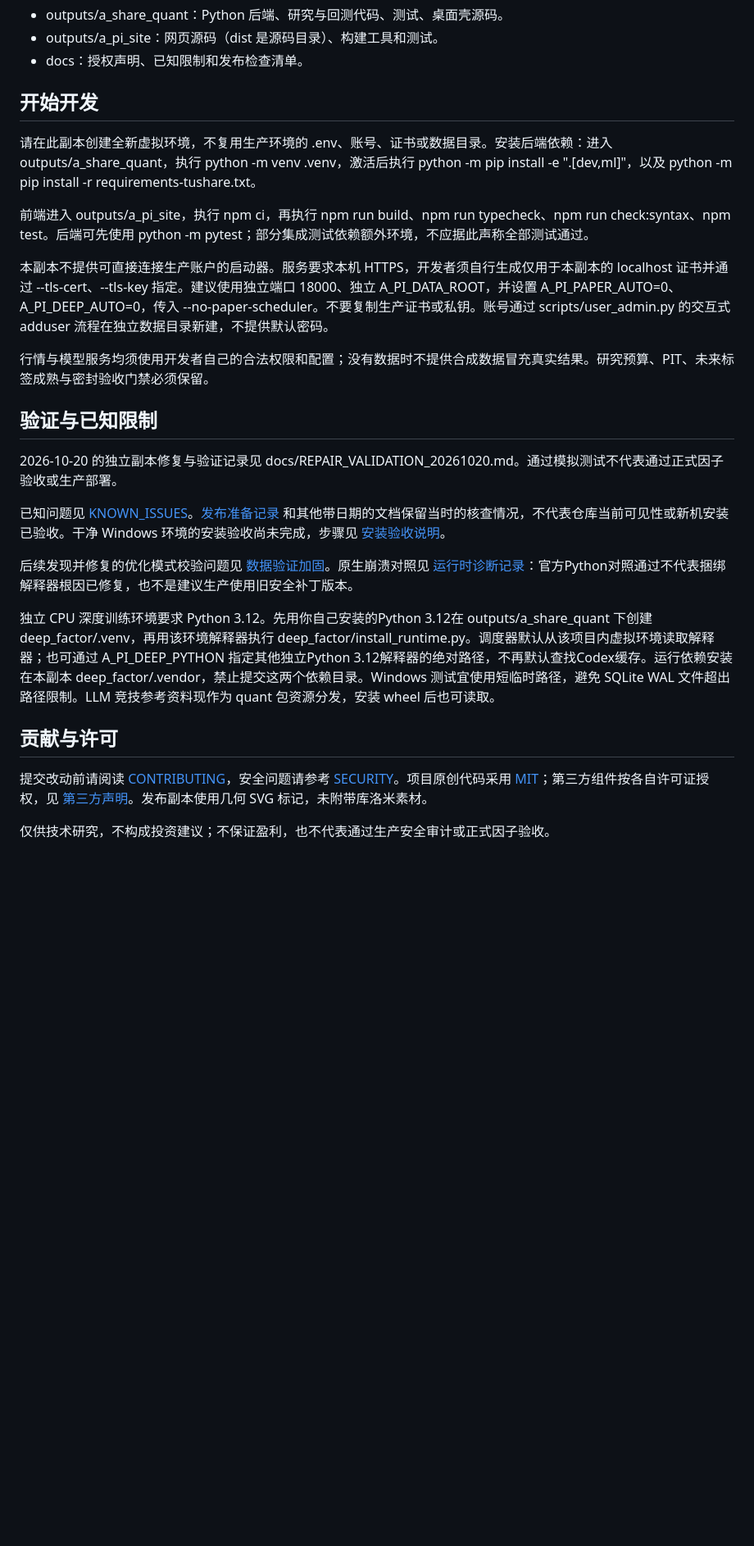
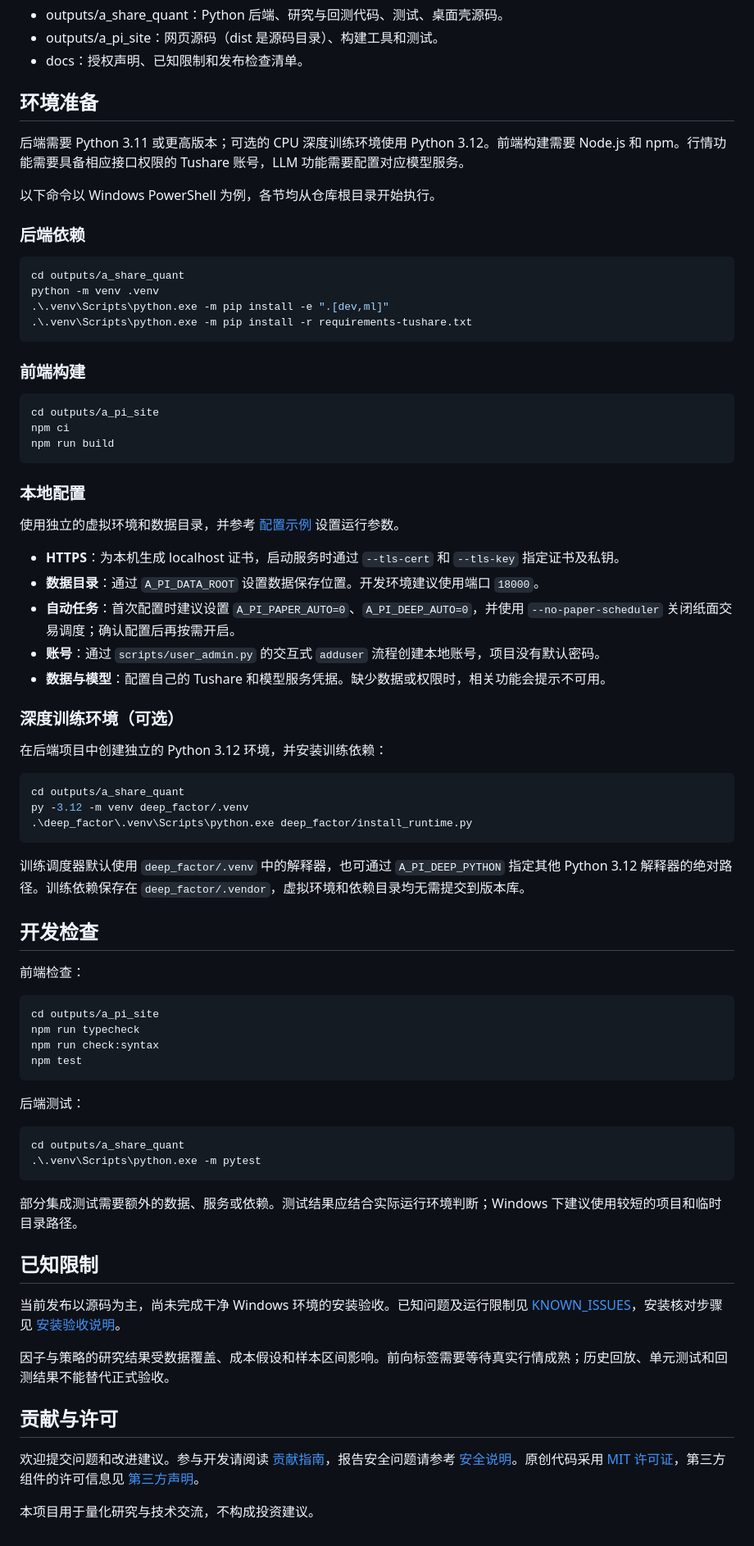
Before and after one commit to A-pipoi/A-pi-clean, a Markdown page: README.md, the part around one of its changes. Shown at 82% size. Drawn GitHub-style; blank space fills up the shorter version.

Commit message:
Rewrite setup documentation for public readers

````diff
--- a/README.md
+++ b/README.md
@@ -20,28 +20,79 @@
 - outputs/a_pi_site：网页源码（dist 是源码目录）、构建工具和测试。
 - docs：授权声明、已知限制和发布检查清单。
 
-## 开始开发
+## 环境准备
 
-请在此副本创建全新虚拟环境，不复用生产环境的 .env、账号、证书或数据目录。安装后端依赖：进入 outputs/a_share_quant，执行 python -m venv .venv，激活后执行 python -m pip install -e ".[dev,ml]"，以及 python -m pip install -r requirements-tushare.txt。
+后端需要 Python 3.11 或更高版本；可选的 CPU 深度训练环境使用 Python 3.12。前端构建需要 Node.js 和 npm。行情功能需要具备相应接口权限的 Tushare 账号，LLM 功能需要配置对应模型服务。
 
-前端进入 outputs/a_pi_site，执行 npm ci，再执行 npm run build、npm run typecheck、npm run check:syntax、npm test。后端可先使用 python -m pytest；部分集成测试依赖额外环境，不应据此声称全部测试通过。
+以下命令以 Windows PowerShell 为例，各节均从仓库根目录开始执行。
 
-本副本不提供可直接连接生产账户的启动器。服务要求本机 HTTPS，开发者须自行生成仅用于本副本的 localhost 证书并通过 --tls-cert、--tls-key 指定。建议使用独立端口 18000、独立 A_PI_DATA_ROOT，并设置 A_PI_PAPER_AUTO=0、A_PI_DEEP_AUTO=0，传入 --no-paper-scheduler。不要复制生产证书或私钥。账号通过 scripts/user_admin.py 的交互式 adduser 流程在独立数据目录新建，不提供默认密码。
+### 后端依赖
 
-行情与模型服务均须使用开发者自己的合法权限和配置；没有数据时不提供合成数据冒充真实结果。研究预算、PIT、未来标签成熟与密封验收门禁必须保留。
+```powershell
+cd outputs/a_share_quant
+python -m venv .venv
+.\.venv\Scripts\python.exe -m pip install -e ".[dev,ml]"
+.\.venv\Scripts\python.exe -m pip install -r requirements-tushare.txt
+```
 
-## 验证与已知限制
+### 前端构建
 
-2026-10-20 的独立副本修复与验证记录见 docs/REPAIR_VALIDATION_20261020.md。通过模拟测试不代表通过正式因子验收或生产部署。
+```powershell
+cd outputs/a_pi_site
+npm ci
+npm run build
+```
 
-已知问题见 [KNOWN_ISSUES](docs/KNOWN_ISSUES.md)。[发布准备记录](docs/PUBLIC_RELEASE_PROGRESS_20261020.md) 和其他带日期的文档保留当时的核查情况，不代表仓库当前可见性或新机安装已验收。干净 Windows 环境的安装验收尚未完成，步骤见 [安装验收说明](docs/CLEAN_WINDOWS_ACCEPTANCE.md)。
+### 本地配置
 
-后续发现并修复的优化模式校验问题见 [数据验证加固](docs/VALIDATION_HARDENING_20261020.md)。原生崩溃对照见 [运行时诊断记录](docs/RUNTIME_DIAGNOSTICS_20261020.md)：官方Python对照通过不代表捆绑解释器根因已修复，也不是建议生产使用旧安全补丁版本。
+使用独立的虚拟环境和数据目录，并参考 [配置示例](.env.example) 设置运行参数。
 
-独立 CPU 深度训练环境要求 Python 3.12。先用你自己安装的Python 3.12在 outputs/a_share_quant 下创建 deep_factor/.venv，再用该环境解释器执行 deep_factor/install_runtime.py。调度器默认从该项目内虚拟环境读取解释器；也可通过 A_PI_DEEP_PYTHON 指定其他独立Python 3.12解释器的绝对路径，不再默认查找Codex缓存。运行依赖安装在本副本 deep_factor/.vendor，禁止提交这两个依赖目录。Windows 测试宜使用短临时路径，避免 SQLite WAL 文件超出路径限制。LLM 竞技参考资料现作为 quant 包资源分发，安装 wheel 后也可读取。
+- **HTTPS**：为本机生成 localhost 证书，启动服务时通过 `--tls-cert` 和 `--tls-key` 指定证书及私钥。
+- **数据目录**：通过 `A_PI_DATA_ROOT` 设置数据保存位置。开发环境建议使用端口 `18000`。
+- **自动任务**：首次配置时建议设置 `A_PI_PAPER_AUTO=0`、`A_PI_DEEP_AUTO=0`，并使用 `--no-paper-scheduler` 关闭纸面交易调度；确认配置后再按需开启。
+- **账号**：通过 `scripts/user_admin.py` 的交互式 `adduser` 流程创建本地账号，项目没有默认密码。
+- **数据与模型**：配置自己的 Tushare 和模型服务凭据。缺少数据或权限时，相关功能会提示不可用。
+
+### 深度训练环境（可选）
+
+在后端项目中创建独立的 Python 3.12 环境，并安装训练依赖：
+
+```powershell
+cd outputs/a_share_quant
+py -3.12 -m venv deep_factor/.venv
+.\deep_factor\.venv\Scripts\python.exe deep_factor/install_runtime.py
+```
+
+训练调度器默认使用 `deep_factor/.venv` 中的解释器，也可通过 `A_PI_DEEP_PYTHON` 指定其他 Python 3.12 解释器的绝对路径。训练依赖保存在 `deep_factor/.vendor`，虚拟环境和依赖目录均无需提交到版本库。
+
+## 开发检查
+
+前端检查：
+
+```powershell
+cd outputs/a_pi_site
+npm run typecheck
+npm run check:syntax
+npm test
+```
+
+后端测试：
+
+```powershell
+cd outputs/a_share_quant
+.\.venv\Scripts\python.exe -m pytest
+```
+
+部分集成测试需要额外的数据、服务或依赖。测试结果应结合实际运行环境判断；Windows 下建议使用较短的项目和临时目录路径。
+
+## 已知限制
+
+当前发布以源码为主，尚未完成干净 Windows 环境的安装验收。已知问题及运行限制见 [KNOWN_ISSUES](docs/KNOWN_ISSUES.md)，安装核对步骤见 [安装验收说明](docs/CLEAN_WINDOWS_ACCEPTANCE.md)。
+
+因子与策略的研究结果受数据覆盖、成本假设和样本区间影响。前向标签需要等待真实行情成熟；历史回放、单元测试和回测结果不能替代正式验收。
 
 ## 贡献与许可
 
-提交改动前请阅读 [CONTRIBUTING](CONTRIBUTING.md)，安全问题请参考 [SECURITY](SECURITY.md)。项目原创代码采用 [MIT](LICENSE)；第三方组件按各自许可证授权，见 [第三方声明](THIRD_PARTY_NOTICES.md)。发布副本使用几何 SVG 标记，未附带库洛米素材。
+欢迎提交问题和改进建议。参与开发请阅读 [贡献指南](CONTRIBUTING.md)，报告安全问题请参考 [安全说明](SECURITY.md)。原创代码采用 [MIT 许可证](LICENSE)，第三方组件的许可信息见 [第三方声明](THIRD_PARTY_NOTICES.md)。
 
-仅供技术研究，不构成投资建议；不保证盈利，也不代表通过生产安全审计或正式因子验收。
+本项目用于量化研究与技术交流，不构成投资建议。
````
Also changed, not shown: other parts of README.md (+1 -1 lines).
